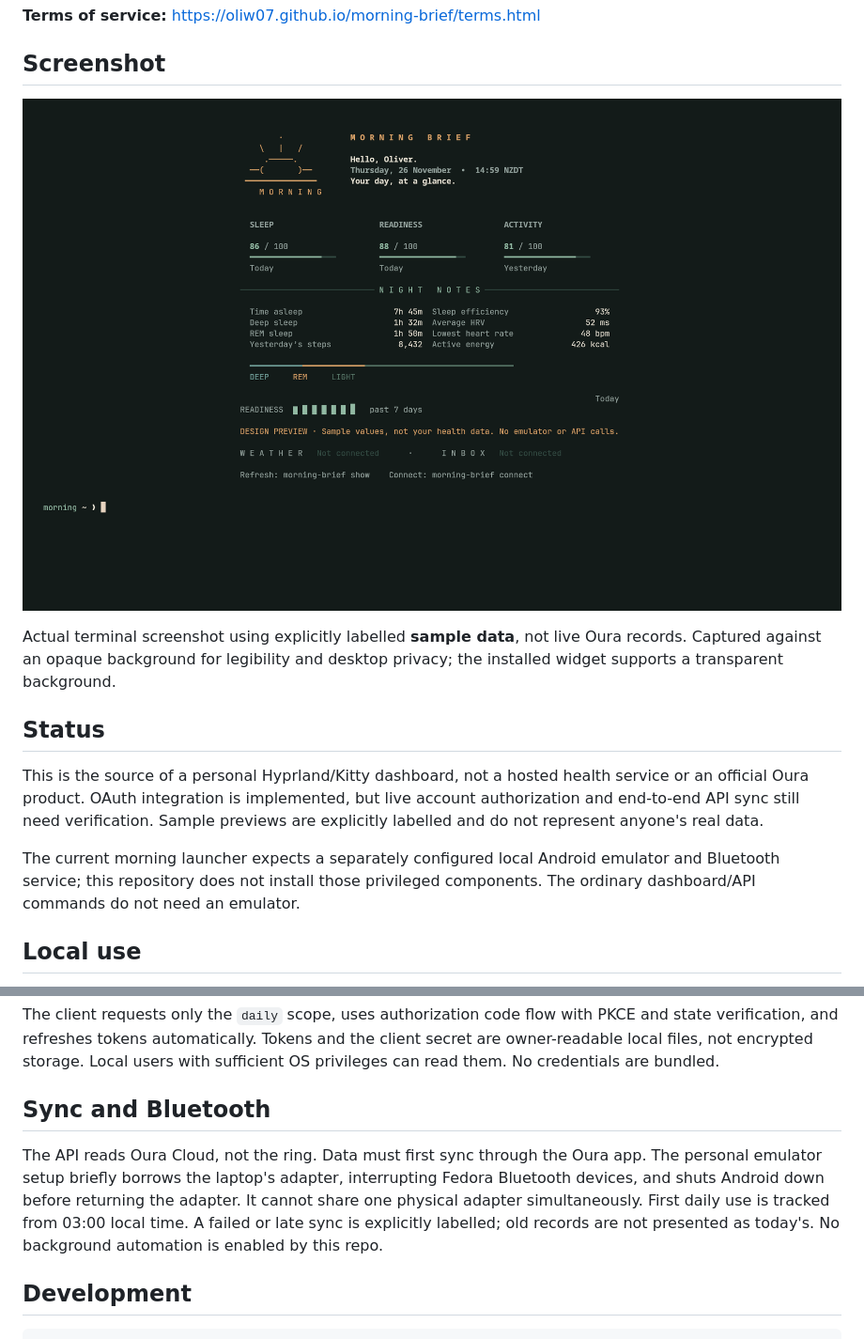
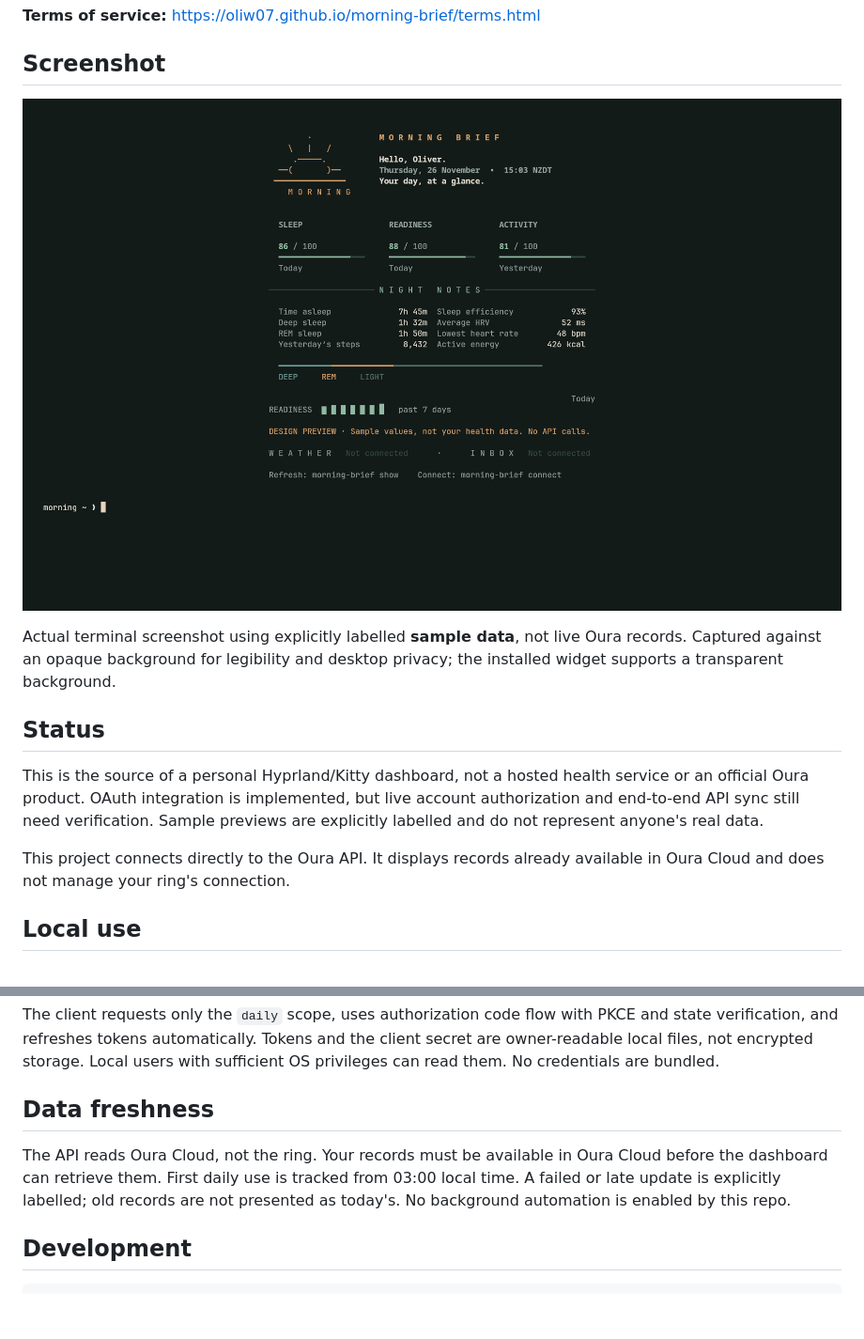
Before and after one commit to OliW07/morning-brief, a Markdown page: README.md, 2 parts joined by grey strips. Shown at 94% size. Drawn GitHub-style; pictures changed too: docs/assets/terminal.png; blank space fills up the shorter version.

Commit message:
Focus public project on Oura API dashboard and remove device-sync integration

```diff
--- a/README.md
+++ b/README.md
@@ -25,9 +25,8 @@ service or an official Oura product. OAuth integration is implemented, but live
 account authorization and end-to-end API sync still need verification. Sample
 previews are explicitly labelled and do not represent anyone's real data.
 
-The current morning launcher expects a separately configured local Android
-emulator and Bluetooth service; this repository does not install those privileged
-components. The ordinary dashboard/API commands do not need an emulator.
+This project connects directly to the Oura API. It displays records already
+available in Oura Cloud and does not manage your ring's connection.
 
 ## Local use
 
@@ -74,13 +73,11 @@ PKCE and state verification, and refreshes tokens automatically. Tokens and the
 client secret are owner-readable local files, not encrypted storage. Local users
 with sufficient OS privileges can read them. No credentials are bundled.
 
-## Sync and Bluetooth
+## Data freshness
 
-The API reads Oura Cloud, not the ring. Data must first sync through the Oura app.
-The personal emulator setup briefly borrows the laptop's adapter, interrupting
-Fedora Bluetooth devices, and shuts Android down before returning the adapter.
-It cannot share one physical adapter simultaneously. First daily use is tracked
-from 03:00 local time. A failed or late sync is explicitly labelled; old records
+The API reads Oura Cloud, not the ring. Your records must be available in Oura
+Cloud before the dashboard can retrieve them. First daily use is tracked from
+03:00 local time. A failed or late update is explicitly labelled; old records
 are not presented as today's. No background automation is enabled by this repo.
 
 ## Development
```
Also changed, not shown: 8 other files.
